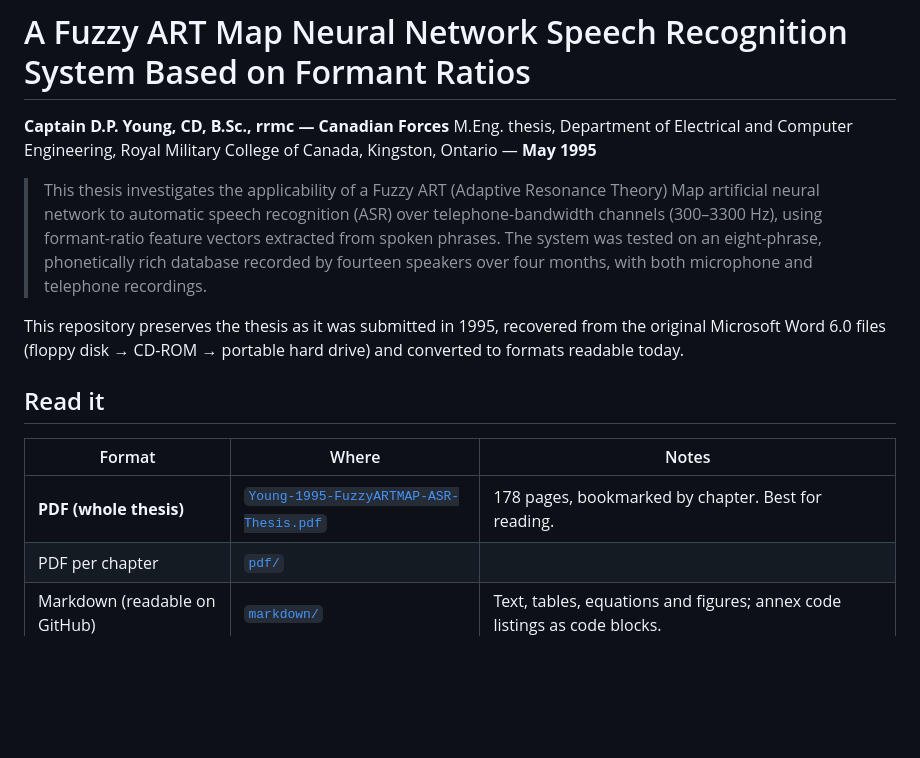
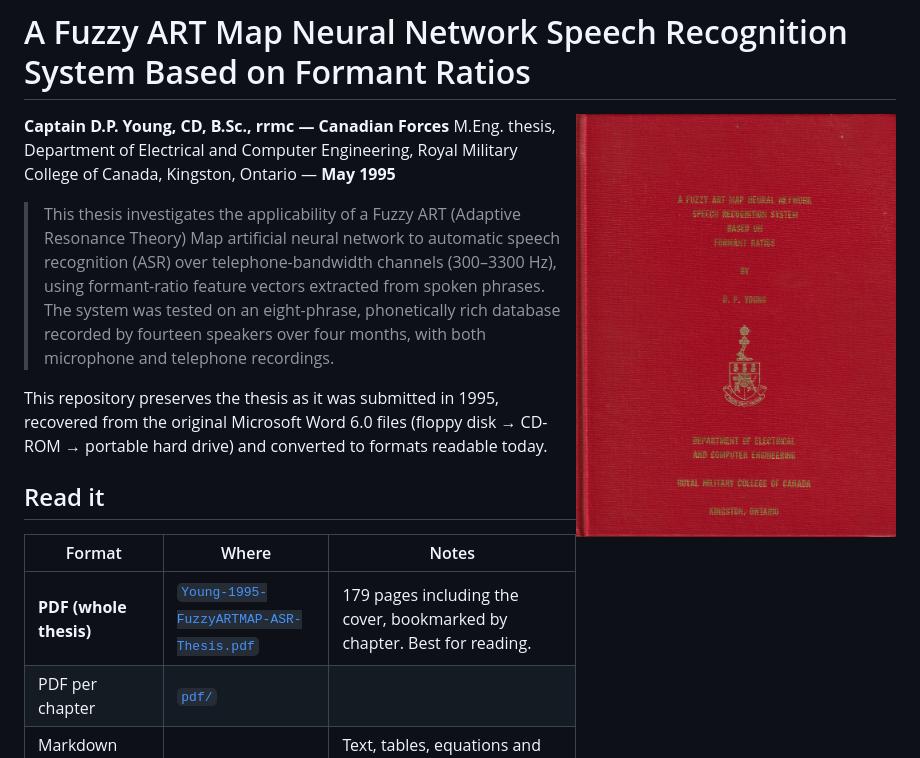
Before and after one commit to davidyoung8196504567-sudo/blindman, a Markdown page: thesis-1995/README.md, the part around the change. Drawn GitHub-style; pictures changed too: thesis-1995/cover.jpg (added); blank space fills up the shorter version.

```diff
--- a/thesis-1995/README.md
+++ b/thesis-1995/README.md
@@ -1,4 +1,6 @@
 # A Fuzzy ART Map Neural Network Speech Recognition System Based on Formant Ratios
+
+<img src="cover.jpg" alt="The bound thesis: red cloth cover stamped in gold with the title, D. P. Young, the RMC crest, Department of Electrical and Computer Engineering, Royal Military College of Canada, Kingston, Ontario" width="320" align="right">
 
 **Captain D.P. Young, CD, B.Sc., rrmc — Canadian Forces**
 M.Eng. thesis, Department of Electrical and Computer Engineering,
@@ -18,7 +20,7 @@ readable today.
 
 | Format | Where | Notes |
 |---|---|---|
-| **PDF (whole thesis)** | [`Young-1995-FuzzyARTMAP-ASR-Thesis.pdf`](Young-1995-FuzzyARTMAP-ASR-Thesis.pdf) | 178 pages, bookmarked by chapter. Best for reading. |
+| **PDF (whole thesis)** | [`Young-1995-FuzzyARTMAP-ASR-Thesis.pdf`](Young-1995-FuzzyARTMAP-ASR-Thesis.pdf) | 179 pages including the cover, bookmarked by chapter. Best for reading. |
 | PDF per chapter | [`pdf/`](pdf/) | |
 | Markdown (readable on GitHub) | [`markdown/`](markdown/) | Text, tables, equations and figures; annex code listings as code blocks. |
 | Word (.docx) | [`docx/`](docx/) | Editable modern Word format. |
```
Also changed, not shown: README.md (+2 -0 lines), thesis-1995/RECOVERY_NOTES.md (+10 -6 lines), 2 other files.
